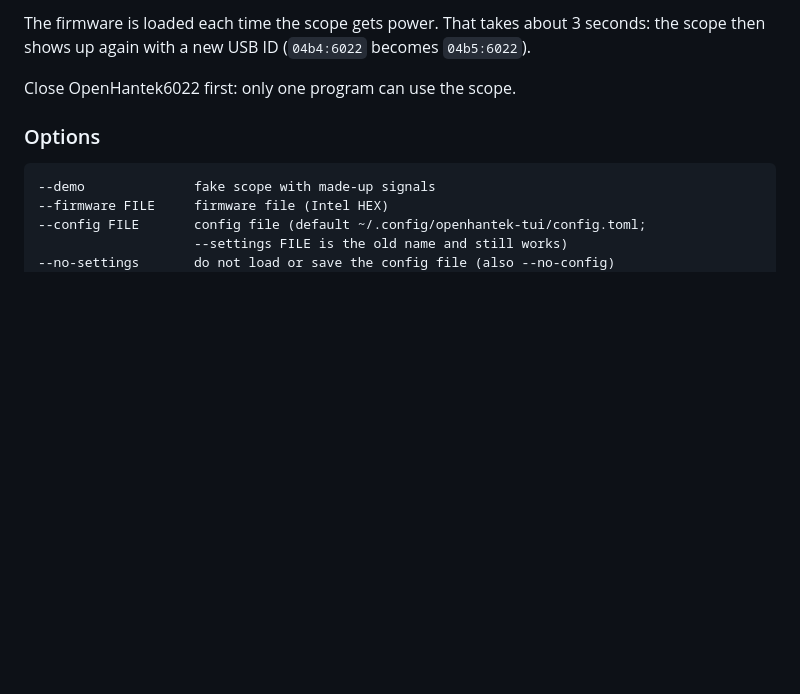
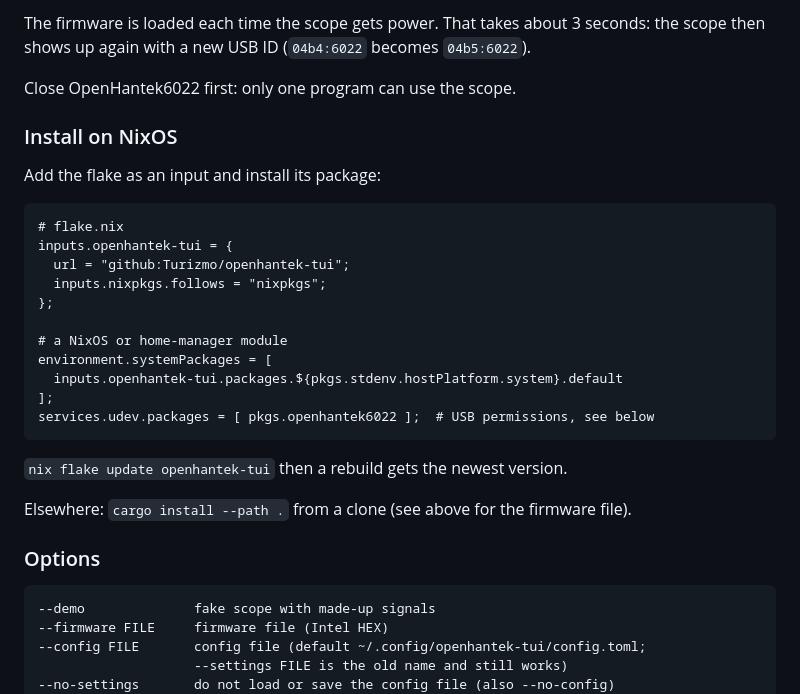
Before and after one commit to Turizmo/openhantek-tui, a Markdown page: README.md, the part around one of its changes. Drawn GitHub-style; blank space fills up the shorter version.

````diff
--- a/README.md
+++ b/README.md
@@ -94,6 +114,29 @@ The firmware is loaded each time the scope gets power. That takes about
 becomes `04b5:6022`).
 
 Close OpenHantek6022 first: only one program can use the scope.
+
+### Install on NixOS
+
+Add the flake as an input and install its package:
+
+```nix
+# flake.nix
+inputs.openhantek-tui = {
+  url = "github:Turizmo/openhantek-tui";
+  inputs.nixpkgs.follows = "nixpkgs";
+};
+
+# a NixOS or home-manager module
+environment.systemPackages = [
+  inputs.openhantek-tui.packages.${pkgs.stdenv.hostPlatform.system}.default
+];
+services.udev.packages = [ pkgs.openhantek6022 ];  # USB permissions, see below
+```
+
+`nix flake update openhantek-tui` then a rebuild gets the newest version.
+
+Elsewhere: `cargo install --path .` from a clone (see above for the
+firmware file).
 
 ### Options
 
````
Also changed, not shown: other parts of README.md (+26 -1 lines), docs/screenshot.png (added), 3 other files.
